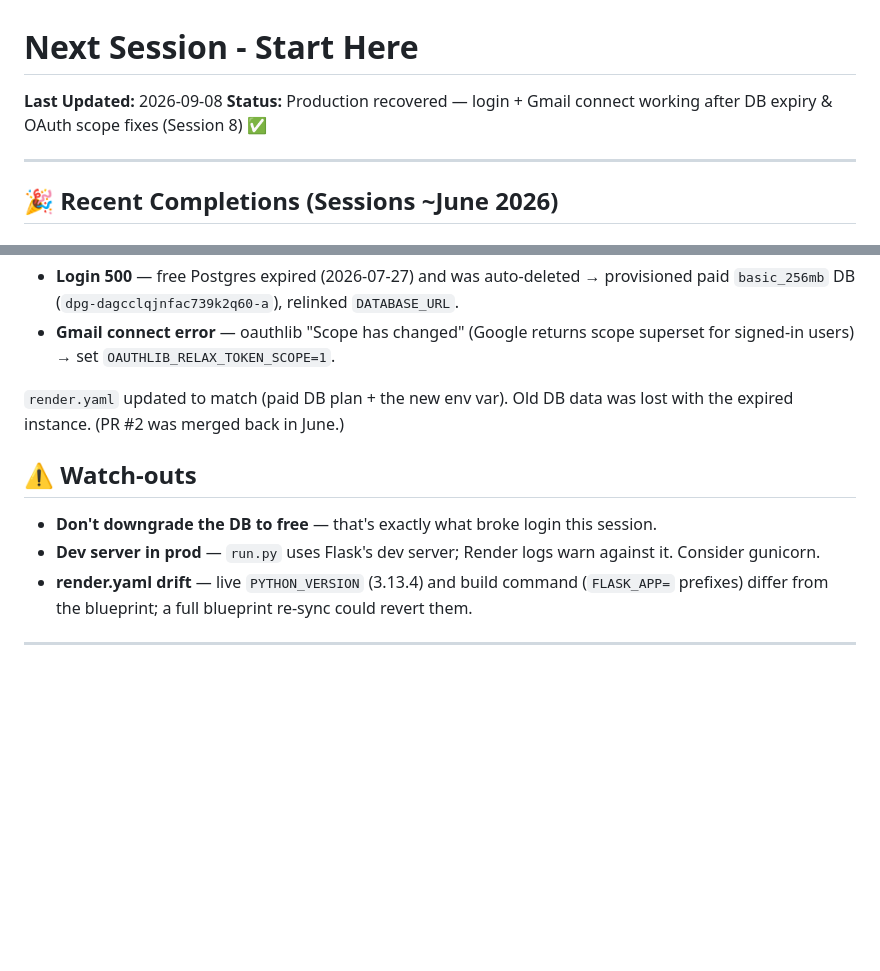
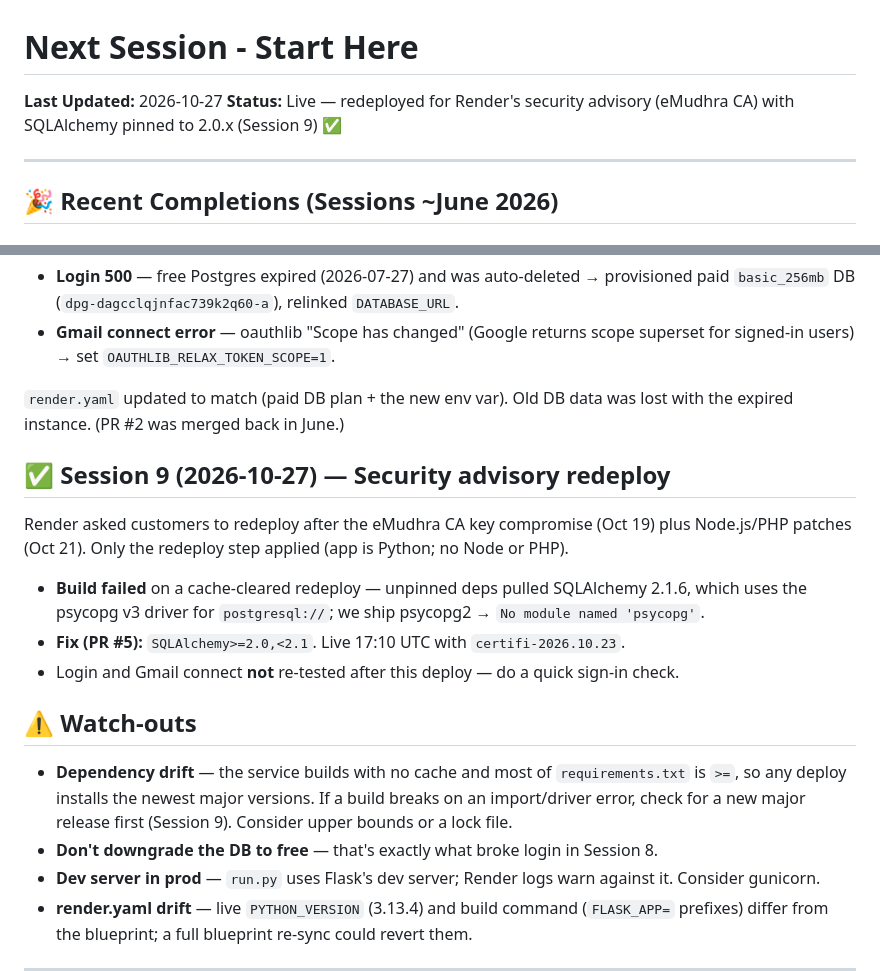
Before and after one commit to mack-donna/email-crm-audit, a Markdown page: NEXT_SESSION.md, 2 parts joined by grey strips. GitHub-like rendering; blank space fills up the shorter version.

```diff
--- a/NEXT_SESSION.md
+++ b/NEXT_SESSION.md
@@ -1,7 +1,7 @@
 # Next Session - Start Here
 
-**Last Updated:** 2026-09-08
-**Status:** Production recovered — login + Gmail connect working after DB expiry & OAuth scope fixes (Session 8) ✅
+**Last Updated:** 2026-10-27
+**Status:** Live — redeployed for Render's security advisory (eMudhra CA) with SQLAlchemy pinned to 2.0.x (Session 9) ✅
 
 ---
 
@@ -31,8 +31,16 @@ Two production outages found via a Google "inactive OAuth client" email and fixe
 
 `render.yaml` updated to match (paid DB plan + the new env var). Old DB data was lost with the expired instance. (PR #2 was merged back in June.)
 
+## ✅ Session 9 (2026-10-27) — Security advisory redeploy
+
+Render asked customers to redeploy after the eMudhra CA key compromise (Oct 19) plus Node.js/PHP patches (Oct 21). Only the redeploy step applied (app is Python; no Node or PHP).
+- **Build failed** on a cache-cleared redeploy — unpinned deps pulled SQLAlchemy 2.1.6, which uses the psycopg v3 driver for `postgresql://`; we ship psycopg2 → `No module named 'psycopg'`.
+- **Fix (PR #5):** `SQLAlchemy>=2.0,<2.1`. Live 17:10 UTC with `certifi-2026.10.23`.
+- Login and Gmail connect **not** re-tested after this deploy — do a quick sign-in check.
+
 ## ⚠️ Watch-outs
-- **Don't downgrade the DB to free** — that's exactly what broke login this session.
+- **Dependency drift** — the service builds with no cache and most of `requirements.txt` is `>=`, so any deploy installs the newest major versions. If a build breaks on an import/driver error, check for a new major release first (Session 9). Consider upper bounds or a lock file.
+- **Don't downgrade the DB to free** — that's exactly what broke login in Session 8.
 - **Dev server in prod** — `run.py` uses Flask's dev server; Render logs warn against it. Consider gunicorn.
 - **render.yaml drift** — live `PYTHON_VERSION` (3.13.4) and build command (`FLASK_APP=` prefixes) differ from the blueprint; a full blueprint re-sync could revert them.
 
```
Also changed, not shown: SESSION_LOG.md (+26 -0 lines).
